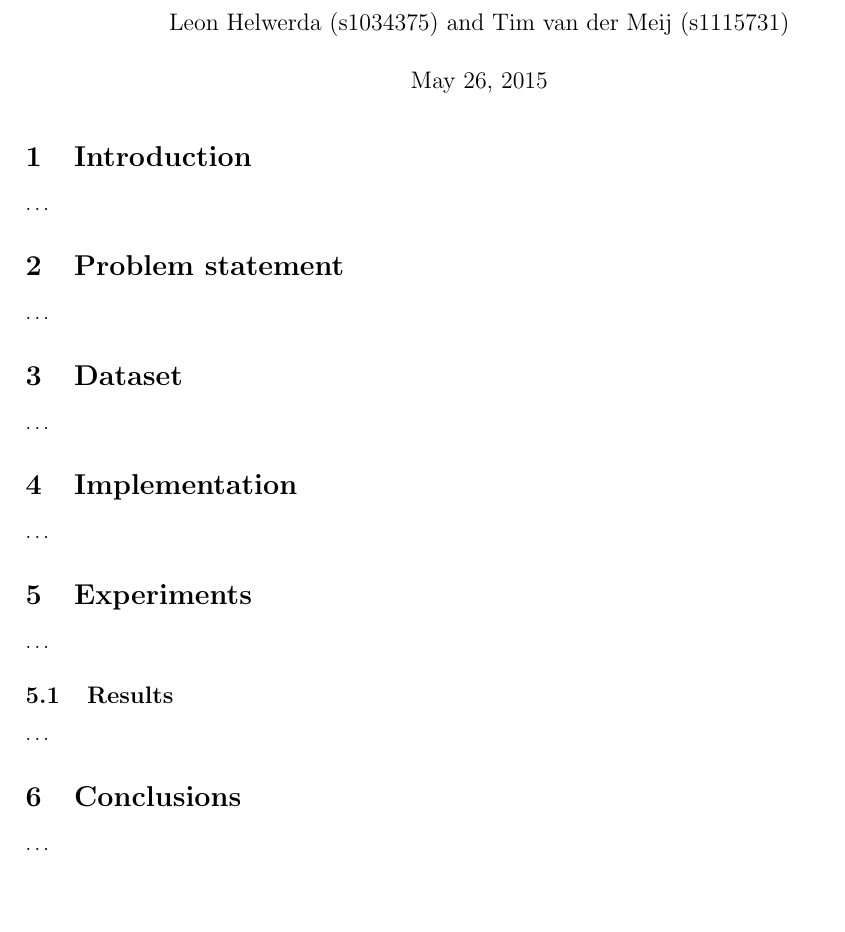
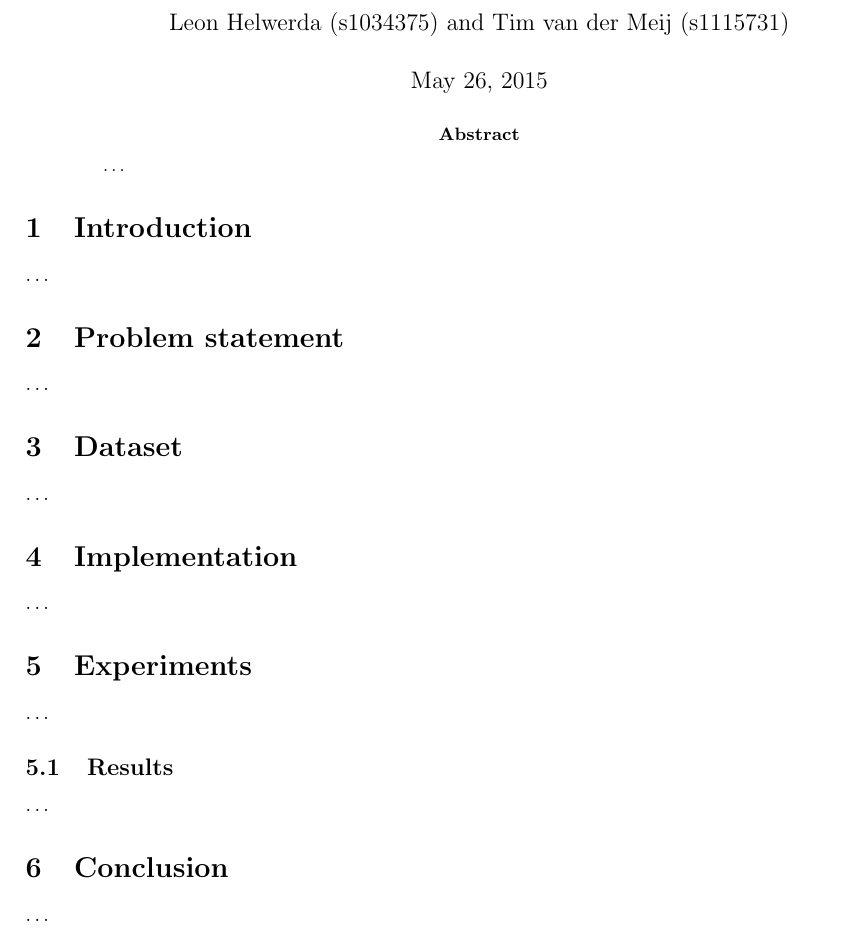
Before and after one commit to timvandermeij/sentiment-analysis, a LaTeX paper (Report/Report.tex): part of the page, cut so that both start at the same text, the shorter picture padded with empty space. Compiled offline with pdfLaTeX.

Commit message:
Update initial report structure
Add an abstract (inspired by the SCA papers) and change 'conclusions' to
'conclusion'.

```diff
--- a/Report/Report.tex
+++ b/Report/Report.tex
@@ -22,6 +22,10 @@
 \date{\today}
 \maketitle
 
+\begin{abstract}
+    \ldots
+\end{abstract}
+
 \section{Introduction}\label{sec:introduction}
 \ldots
 
@@ -40,7 +44,7 @@
 \subsection{Results}\label{sec:results}
 \ldots
 
-\section{Conclusions}\label{sec:conclusions}
+\section{Conclusion}\label{sec:conclusion}
 \ldots
 
 \end{document}
```
